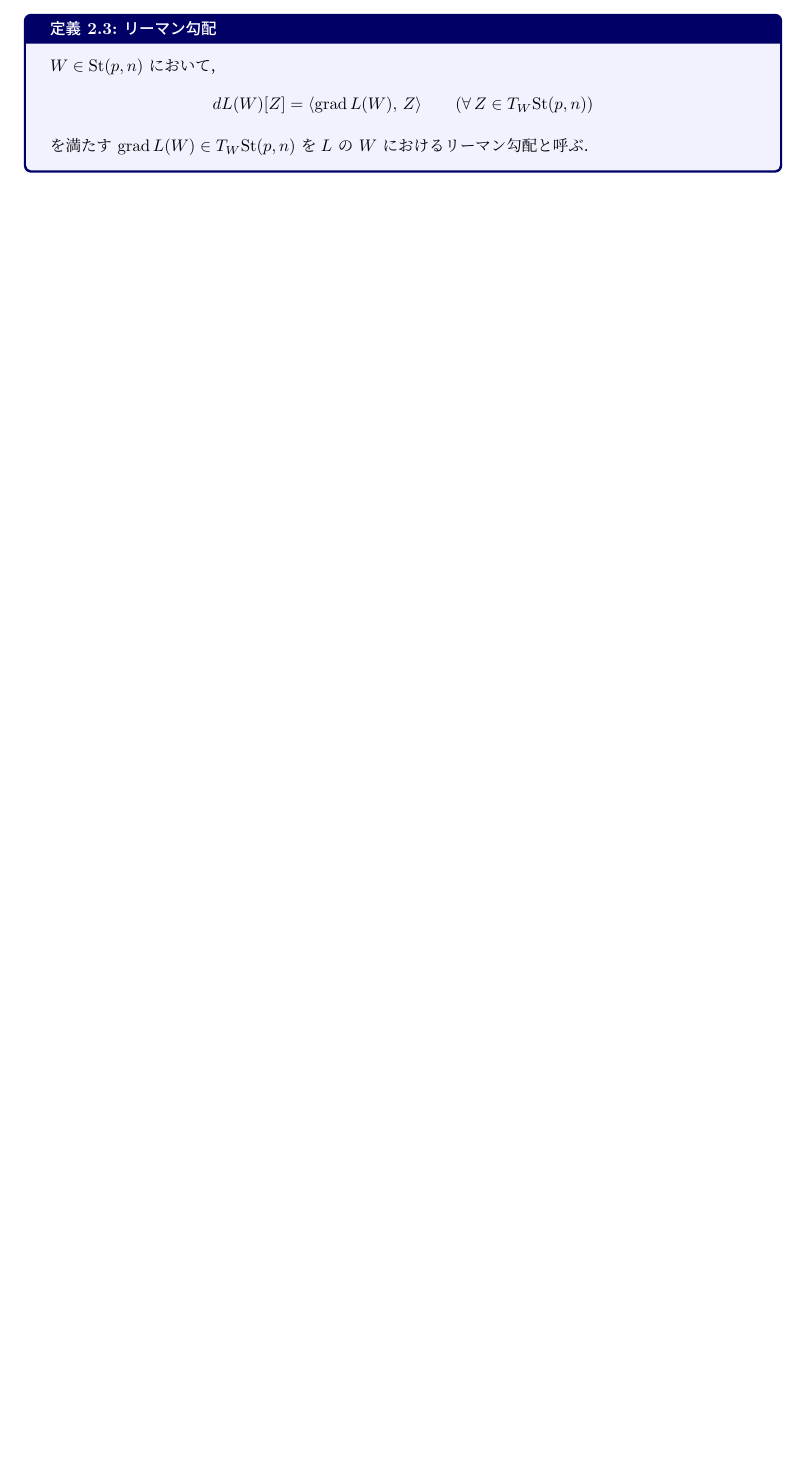
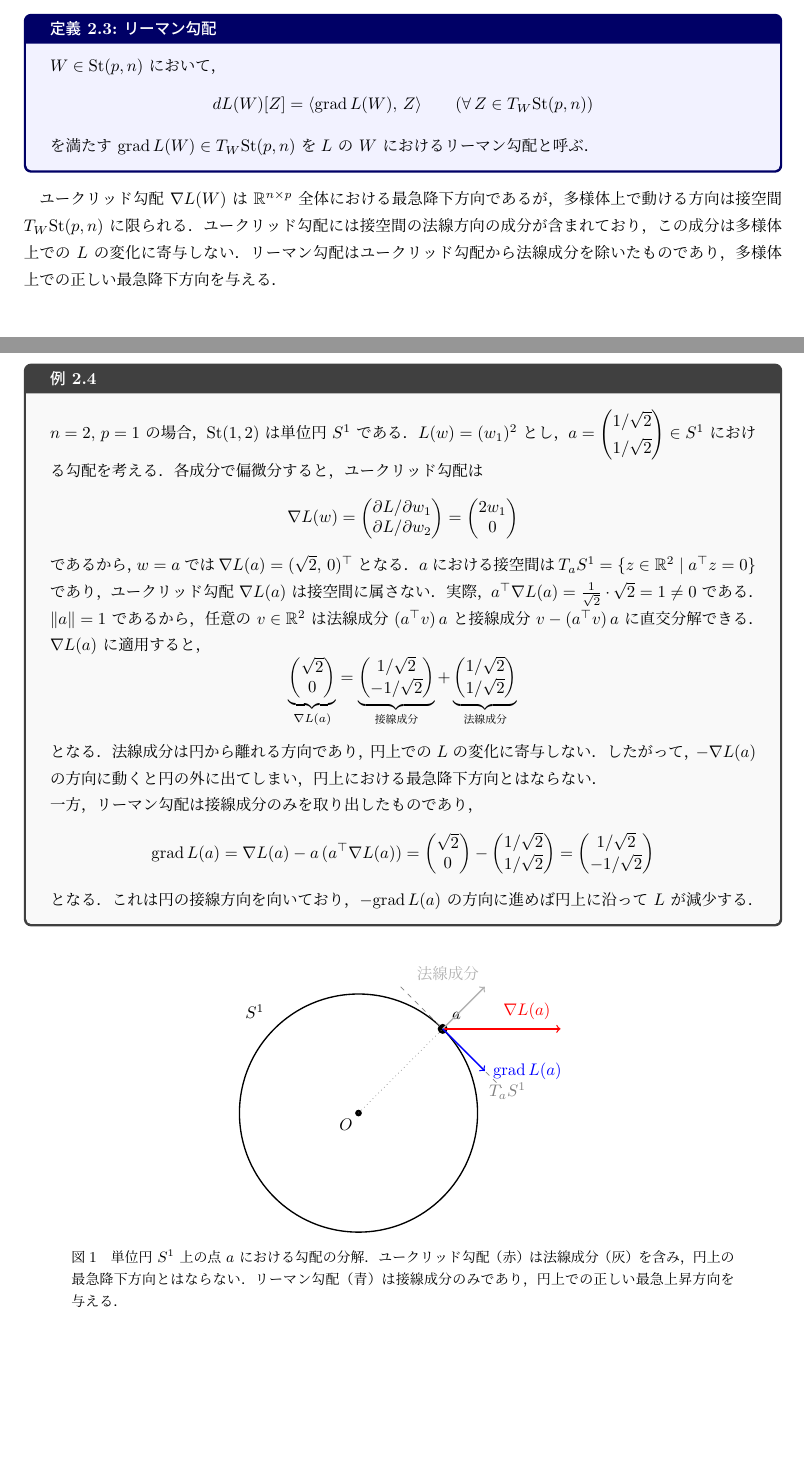
Before and after one commit to a1t2s2u2/manifold-optimization, a LaTeX document (note/main.tex): part of page 2 of 4 before the commit and two parts of pages 2 and 3 of 5 after it, the two joined at a grey line, cut so that both start at the same text, the shorter picture padded with empty space. Compiled offline with upLaTeX and dvipdfmx.

Commit message:
docs: リーマン勾配の例を記載

```diff
--- a/note/main.tex
+++ b/note/main.tex
@@ -142,3 +142,94 @@ dL(W)[Z] = \langle \mathrm{grad}\,L(W),\, Z \rangle
 $L$ の $W$ におけるリーマン勾配と呼ぶ．
 \end{definition}
 
+ユークリッド勾配 $\nabla L(W)$ は $\mathbb{R}^{n\times p}$ 全体における最急降下方向であるが，
+多様体上で動ける方向は接空間 $T_W\mathrm{St}(p,n)$ に限られる．
+ユークリッド勾配には接空間の法線方向の成分が含まれており，
+この成分は多様体上での $L$ の変化に寄与しない．
+リーマン勾配はユークリッド勾配から法線成分を除いたものであり，
+多様体上での正しい最急降下方向を与える．
+
+\begin{example}{}{rgrad_circle}
+$n=2,\, p=1$ の場合，$\mathrm{St}(1,2)$ は単位円 $S^1$ である．
+$L(w)=(w_1)^2$ とし，
+$a=\begin{pmatrix}1/\sqrt{2}\\1/\sqrt{2}\end{pmatrix}\in S^1$
+における勾配を考える．各成分で偏微分すると，ユークリッド勾配は
+\[
+\nabla L(w)
+=\begin{pmatrix}\partial L/\partial w_1\\\partial L/\partial w_2\end{pmatrix}
+=\begin{pmatrix}2w_1\\0\end{pmatrix}
+\]
+であるから，$w=a$ では
+$\nabla L(a)=(\sqrt{2},\,0)^\top$ となる．
+$a$ における接空間は
+$T_{a} S^1 = \{z\in\mathbb{R}^2 \mid a^\top z = 0\}$
+であり，ユークリッド勾配 $\nabla L(a)$ は接空間に属さない．
+実際，$a^\top \nabla L(a) = \frac{1}{\sqrt{2}}\cdot\sqrt{2} = 1 \neq 0$ である．
+
+$\|a\|=1$ であるから，任意の $v\in\mathbb{R}^2$ は
+法線成分 $(a^\top v)\,a$ と接線成分 $v-(a^\top v)\,a$ に直交分解できる．
+$\nabla L(a)$ に適用すると，
+\[
+\underbrace{\begin{pmatrix}\sqrt{2}\\0\end{pmatrix}}_{\nabla L(a)}
+=
+\underbrace{\begin{pmatrix}1/\sqrt{2}\\-1/\sqrt{2}\end{pmatrix}}_{\text{接線成分}}
++
+\underbrace{\begin{pmatrix}1/\sqrt{2}\\1/\sqrt{2}\end{pmatrix}}_{\text{法線成分}}
+\]
+となる．法線成分は円から離れる方向であり，
+円上での $L$ の変化に寄与しない．
+したがって，$-\nabla L(a)$ の方向に動くと円の外に出てしまい，
+円上における最急降下方向とはならない．
+
+一方，リーマン勾配は接線成分のみを取り出したものであり，
+\[
+\mathrm{grad}\,L(a)
+= \nabla L(a) - a\,(a^\top \nabla L(a))
+= \begin{pmatrix}\sqrt{2}\\0\end{pmatrix}
+  - \begin{pmatrix}1/\sqrt{2}\\1/\sqrt{2}\end{pmatrix}
+= \begin{pmatrix}1/\sqrt{2}\\-1/\sqrt{2}\end{pmatrix}
+\]
+となる．これは円の接線方向を向いており，
+$-\mathrm{grad}\,L(a)$ の方向に進めば
+円上に沿って $L$ が減少する．
+\end{example}
+
+\begin{figure}[h]
+\centering
+\begin{tikzpicture}[scale=2.5]
+  % 単位円
+  \draw[thick] (0,0) circle[radius=1];
+  \node[above left] at (135:1.05) {$S^1$};
+
+  % 点 w
+  \fill ({1/sqrt(2)},{1/sqrt(2)}) circle[radius=1.2pt];
+  \node[above right] at ({1/sqrt(2)+0.03},{1/sqrt(2)+0.03}) {$a$};
+
+  % 原点
+  \fill (0,0) circle[radius=0.8pt];
+  \node[below left] at (0,0) {$O$};
+  \draw[dotted, gray] (0,0) -- ({1/sqrt(2)},{1/sqrt(2)});
+
+  % 接空間（接線）
+  \draw[dashed, gray]
+    ({1/sqrt(2)-0.5/sqrt(2)},{1/sqrt(2)+0.5/sqrt(2)})
+    -- ({1/sqrt(2)+0.7/sqrt(2)},{1/sqrt(2)-0.7/sqrt(2)});
+  \node[gray] at ({1/sqrt(2)+0.6/sqrt(2)+0.12},{1/sqrt(2)-0.6/sqrt(2)-0.1}) {$T_{a} S^1$};
+
+  % ユークリッド勾配（赤）
+  \draw[->, thick, red] ({1/sqrt(2)},{1/sqrt(2)}) -- ({1/sqrt(2)+0.7*sqrt(2)},{1/sqrt(2)});
+  \node[red, above] at ({1/sqrt(2)+0.5*sqrt(2)},{1/sqrt(2)+0.03}) {$\nabla L(a)$};
+
+  % 法線成分（灰色の矢印）
+  \draw[->, thick, gray!60] ({1/sqrt(2)},{1/sqrt(2)})
+    -- ({1/sqrt(2)+0.5/sqrt(2)},{1/sqrt(2)+0.5/sqrt(2)});
+  \node[gray!60, above left] at ({1/sqrt(2)+0.5/sqrt(2)},{1/sqrt(2)+0.5/sqrt(2)}) {法線成分};
+
+  % リーマン勾配（青）
+  \draw[->, thick, blue] ({1/sqrt(2)},{1/sqrt(2)})
+    -- ({1/sqrt(2)+0.5/sqrt(2)},{1/sqrt(2)-0.5/sqrt(2)});
+  \node[blue, right] at ({1/sqrt(2)+0.5/sqrt(2)+0.02},{1/sqrt(2)-0.5/sqrt(2)}) {$\mathrm{grad}\,L(a)$};
+\end{tikzpicture}
+\caption{単位円 $S^1$ 上の点 $a$ における勾配の分解．
+ユークリッド勾配（赤）は法線成分（灰）を含み，円上の最急降下方向とはならない．
+リーマン勾配（青）は接線成分のみであり，円上での正しい最急上昇方向を与える．}
```
Also changed, not shown: note/main.tex (10 more changed lines).
